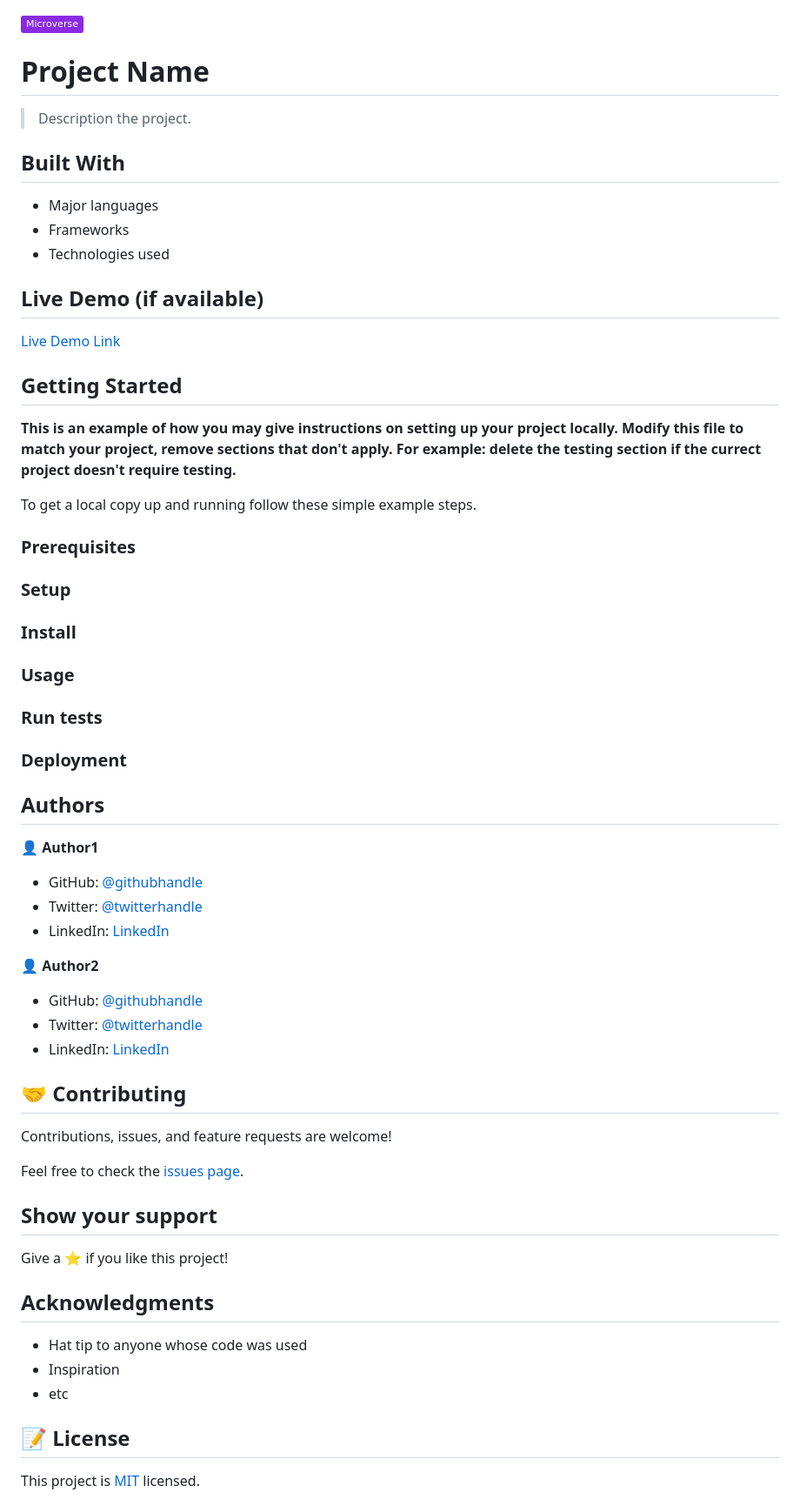
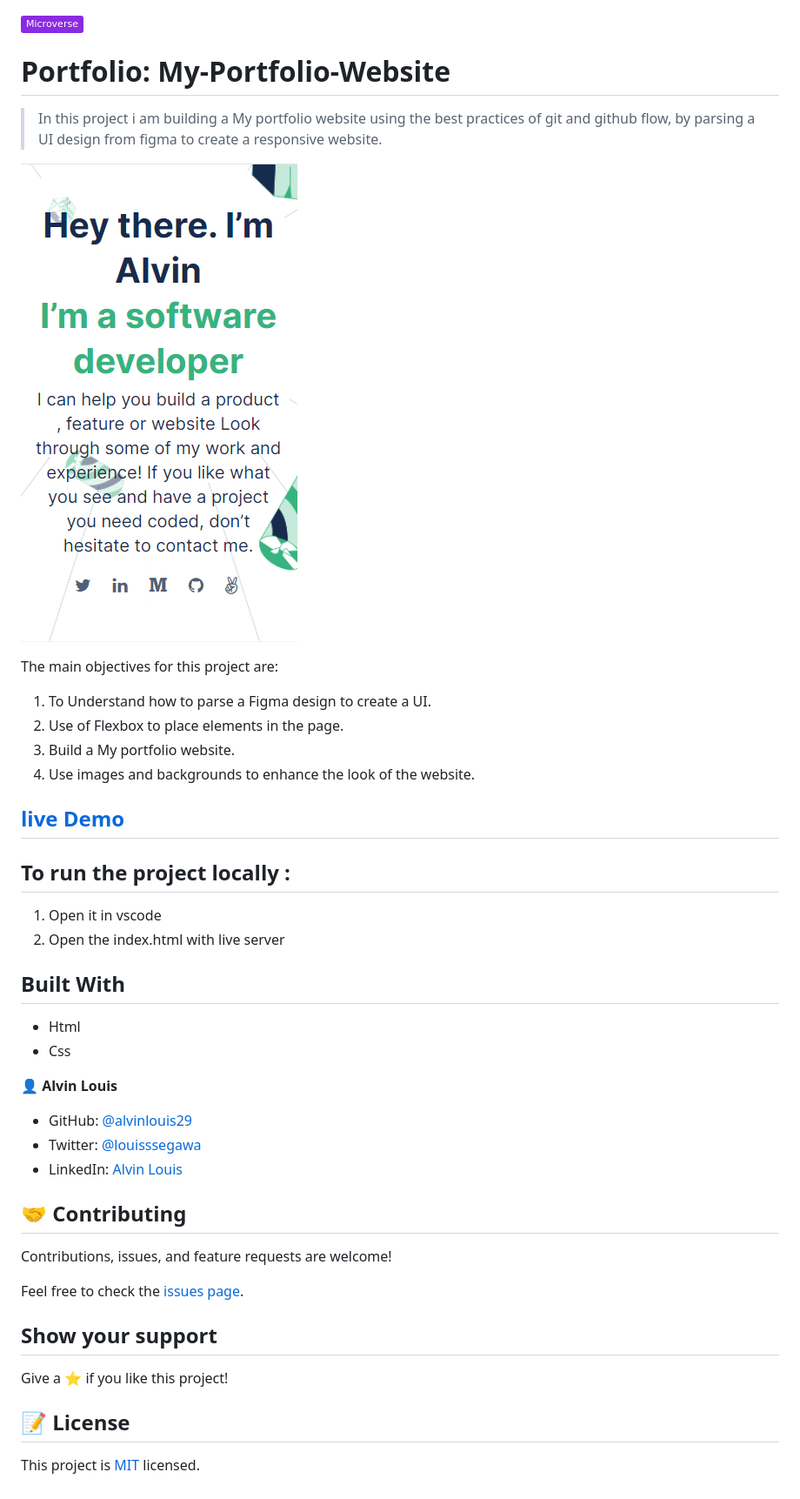
Before and after one commit to alvinlouis29/My-Portfolio-Website, a Markdown page: README.md, the part around the change. Shown: that part at 87% size. Rendered like a GitHub page; pictures changed too: app_screenshot.png; badges without logos.

Commit message:
updated readme.md to describe project

```diff
--- a/README.md
+++ b/README.md
@@ -1,56 +1,34 @@
 ![](https://img.shields.io/badge/Microverse-blueviolet)
 
-# Project Name
+# Portfolio: My-Portfolio-Website
 
-> Description the project.
+> In this project i am building a My portfolio website using the best practices of git and github flow, by parsing a UI design from figma to create a responsive website.
 
+![screenshot](./app_screenshot.png)
 
+The main objectives for this project are:
+
+1. To Understand how to parse a Figma design to create a UI.
+2. Use of Flexbox to place elements in the page.
+3. Build a My portfolio website.
+4. Use images and backgrounds to enhance the look of the website.
+
+## [live Demo](https://raw.githack.com/alvinlouis29/Portfolio-website/header-section/index.html)
+
+## To run the project locally :
+
+1. Open it in vscode
+2. Open the index.html with live server
 ## Built With
 
-- Major languages
-- Frameworks
-- Technologies used
+- Html
+- Css
 
-## Live Demo (if available)
+👤 **Alvin Louis**
 
-[Live Demo Link](https://livedemo.com)
-
-
-## Getting Started
-
-**This is an example of how you may give instructions on setting up your project locally.**
-**Modify this file to match your project, remove sections that don't apply. For example: delete the testing section if the currect project doesn't require testing.**
-
-
-To get a local copy up and running follow these simple example steps.
-
-### Prerequisites
-
-### Setup
-
-### Install
-
-### Usage
-
-### Run tests
-
-### Deployment
-
-
-
-## Authors
-
-👤 **Author1**
-
-- GitHub: [@githubhandle](https://github.com/githubhandle)
-- Twitter: [@twitterhandle](https://twitter.com/twitterhandle)
-- LinkedIn: [LinkedIn](https://linkedin.com/in/linkedinhandle)
-
-👤 **Author2**
-
-- GitHub: [@githubhandle](https://github.com/githubhandle)
-- Twitter: [@twitterhandle](https://twitter.com/twitterhandle)
-- LinkedIn: [LinkedIn](https://linkedin.com/in/linkedinhandle)
+- GitHub: [@alvinlouis29](https://github.com/alvinlouis29)
+- Twitter: [@louisssegawa](https://twitter.com/louisssegawa)
+- LinkedIn: [Alvin Louis](https://www.linkedin.com/in/alvin-louis-632026183/)
 
 ## 🤝 Contributing
 
@@ -62,12 +40,6 @@ Feel free to check the [issues page](../../issues/).
 
 Give a ⭐️ if you like this project!
 
-## Acknowledgments
-
-- Hat tip to anyone whose code was used
-- Inspiration
-- etc
-
 ## 📝 License
 
 This project is [MIT](./MIT.md) licensed.
```
